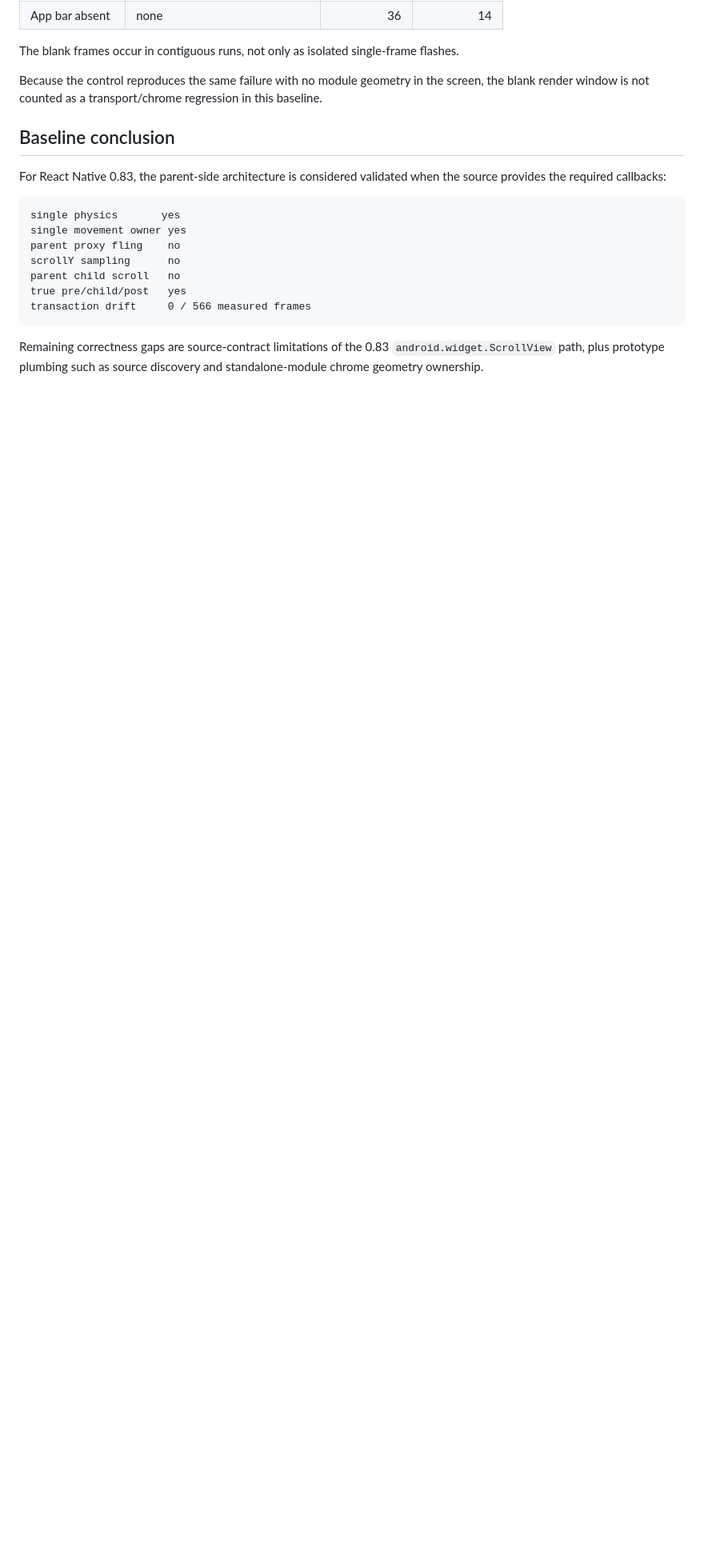
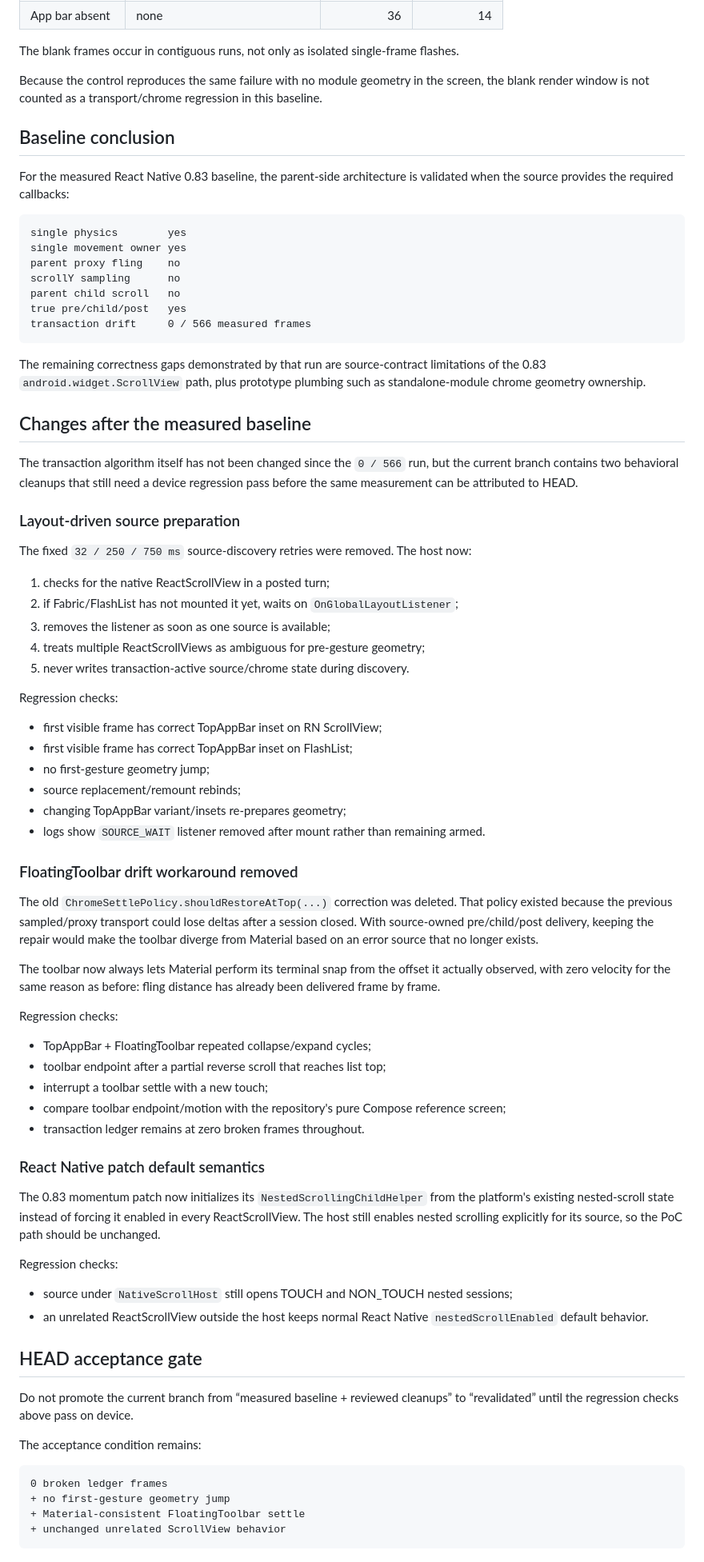
Before and after one commit to AmatoGiulio/react-native-scroll-interop, a Markdown page: docs/validation-rn-083.md, the part around one of its changes. Shown at 80% size. Drawn GitHub-style; blank space fills up the shorter version.

Commit message:
Separate the measured 0.83 baseline from pending head revalidation

````diff
--- a/docs/validation-rn-083.md
+++ b/docs/validation-rn-083.md
@@ -139,10 +139,10 @@ Because the control reproduces the same failure with no module geometry in the s
 
 ## Baseline conclusion
 
-For React Native 0.83, the parent-side architecture is considered validated when the source provides the required callbacks:
+For the measured React Native 0.83 baseline, the parent-side architecture is validated when the source provides the required callbacks:
 
 ```text
-single physics       yes
+single physics        yes
 single movement owner yes
 parent proxy fling    no
 scrollY sampling      no
@@ -151,4 +151,63 @@ true pre/child/post   yes
 transaction drift     0 / 566 measured frames
 ```
 
-Remaining correctness gaps are source-contract limitations of the 0.83 `android.widget.ScrollView` path, plus prototype plumbing such as source discovery and standalone-module chrome geometry ownership.
+The remaining correctness gaps demonstrated by that run are source-contract limitations of the 0.83 `android.widget.ScrollView` path, plus prototype plumbing such as standalone-module chrome geometry ownership.
+
+## Changes after the measured baseline
+
+The transaction algorithm itself has not been changed since the `0 / 566` run, but the current branch contains two behavioral cleanups that still need a device regression pass before the same measurement can be attributed to HEAD.
+
+### Layout-driven source preparation
+
+The fixed `32 / 250 / 750 ms` source-discovery retries were removed. The host now:
+
+1. checks for the native ReactScrollView in a posted turn;
+2. if Fabric/FlashList has not mounted it yet, waits on `OnGlobalLayoutListener`;
+3. removes the listener as soon as one source is available;
+4. treats multiple ReactScrollViews as ambiguous for pre-gesture geometry;
+5. never writes transaction-active source/chrome state during discovery.
+
+Regression checks:
+
+- first visible frame has correct TopAppBar inset on RN ScrollView;
+- first visible frame has correct TopAppBar inset on FlashList;
+- no first-gesture geometry jump;
+- source replacement/remount rebinds;
+- changing TopAppBar variant/insets re-prepares geometry;
+- logs show `SOURCE_WAIT` listener removed after mount rather than remaining armed.
+
+### FloatingToolbar drift workaround removed
+
+The old `ChromeSettlePolicy.shouldRestoreAtTop(...)` correction was deleted. That policy existed because the previous sampled/proxy transport could lose deltas after a session closed. With source-owned pre/child/post delivery, keeping the repair would make the toolbar diverge from Material based on an error source that no longer exists.
+
+The toolbar now always lets Material perform its terminal snap from the offset it actually observed, with zero velocity for the same reason as before: fling distance has already been delivered frame by frame.
+
+Regression checks:
+
+- TopAppBar + FloatingToolbar repeated collapse/expand cycles;
+- toolbar endpoint after a partial reverse scroll that reaches list top;
+- interrupt a toolbar settle with a new touch;
+- compare toolbar endpoint/motion with the repository's pure Compose reference screen;
+- transaction ledger remains at zero broken frames throughout.
+
+### React Native patch default semantics
+
+The 0.83 momentum patch now initializes its `NestedScrollingChildHelper` from the platform's existing nested-scroll state instead of forcing it enabled in every ReactScrollView. The host still enables nested scrolling explicitly for its source, so the PoC path should be unchanged.
+
+Regression checks:
+
+- source under `NativeScrollHost` still opens TOUCH and NON_TOUCH nested sessions;
+- an unrelated ReactScrollView outside the host keeps normal React Native `nestedScrollEnabled` default behavior.
+
+## HEAD acceptance gate
+
+Do not promote the current branch from “measured baseline + reviewed cleanups” to “revalidated” until the regression checks above pass on device.
+
+The acceptance condition remains:
+
+```text
+0 broken ledger frames
++ no first-gesture geometry jump
++ Material-consistent FloatingToolbar settle
++ unchanged unrelated ScrollView behavior
+```
````
Also changed, not shown: other parts of docs/validation-rn-083.md (+1 -1 lines).
